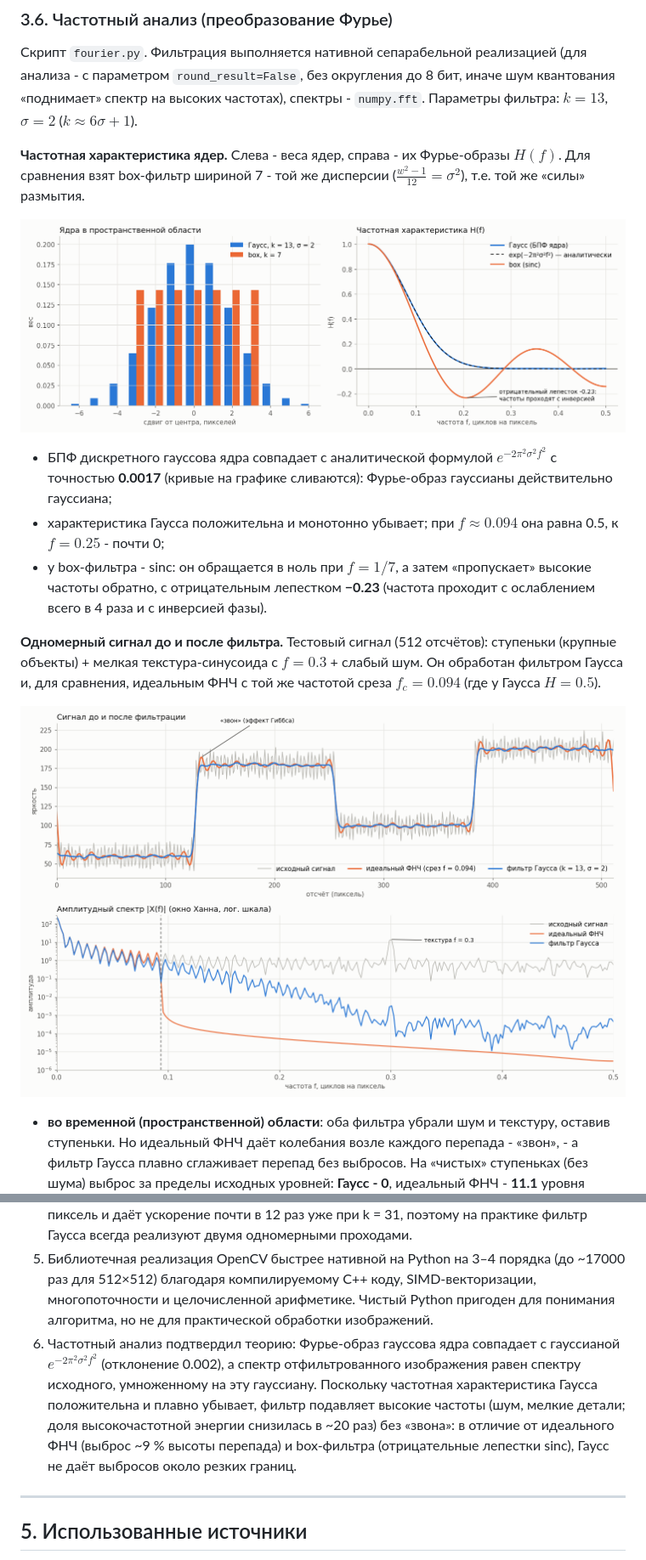
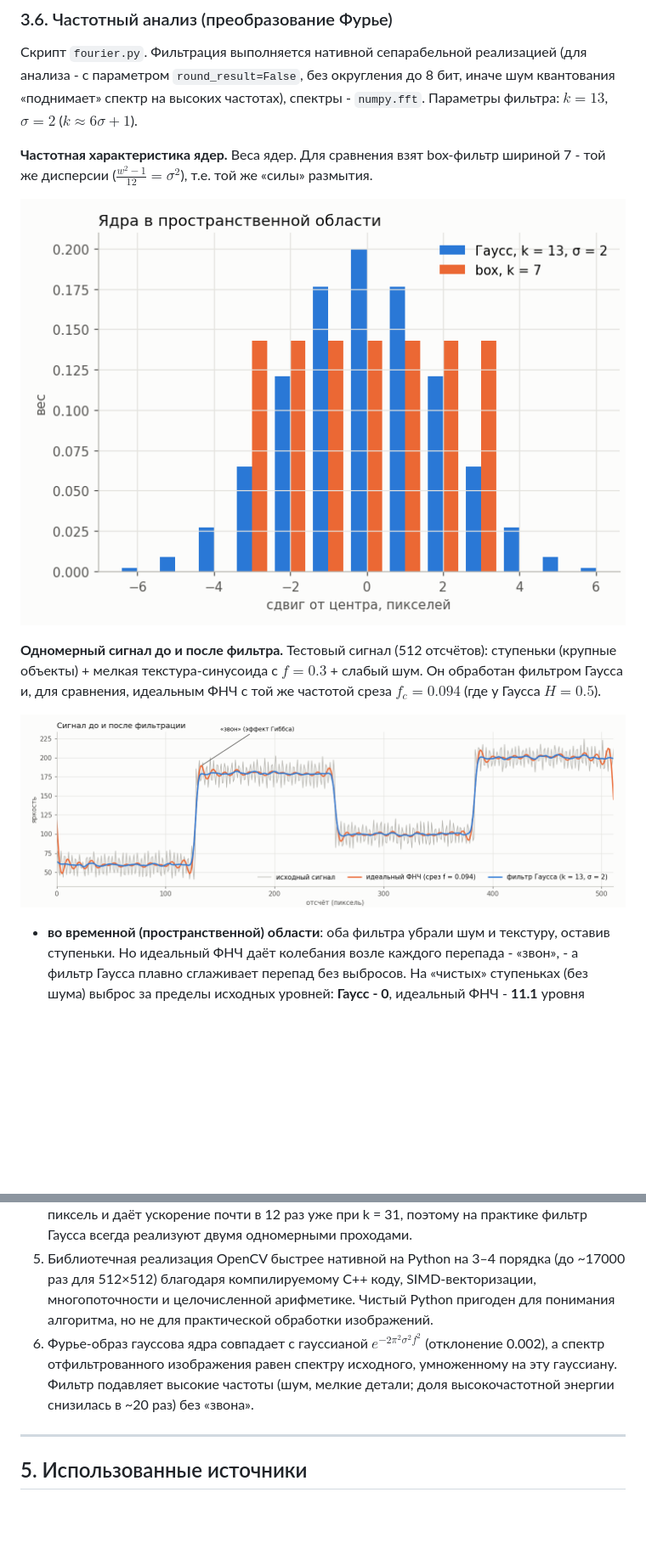
Before and after one commit to BluPnch/CV, a Markdown page: LW1/README.md, 2 parts joined by grey strips. Shown at 85% size. Rendered like a GitHub page; pictures changed too: LW1/images/results/fourier_kernels1.png (added), LW1/images/results/fourier_signal.png; blank space fills up the shorter version.

```diff
--- a/LW1/README.md
+++ b/LW1/README.md
@@ -302,13 +302,9 @@ python benchmark.py                                      # замеры (~1-2 м
 
 Скрипт `fourier.py`. Фильтрация выполняется нативной сепарабельной реализацией (для анализа - с параметром `round_result=False`, без округления до 8 бит, иначе шум квантования «поднимает» спектр на высоких частотах), спектры - `numpy.fft`. Параметры фильтра: $k = 13$, $\sigma = 2$ ($k \approx 6\sigma + 1$).
 
-**Частотная характеристика ядер.** Слева - веса ядер, справа - их Фурье-образы $H(f)$. Для сравнения взят box-фильтр шириной 7 - той же дисперсии ($\frac{w^2 - 1}{12} = \sigma^2$), т.е. той же «силы» размытия.
+**Частотная характеристика ядер.** Веса ядер. Для сравнения взят box-фильтр шириной 7 - той же дисперсии ($\frac{w^2 - 1}{12} = \sigma^2$), т.е. той же «силы» размытия.
 
-![АЧХ ядер](images/results/fourier_kernels.png)
-
-- БПФ дискретного гауссова ядра совпадает с аналитической формулой $e^{-2\pi^2\sigma^2 f^2}$ с точностью **0.0017** (кривые на графике сливаются): Фурье-образ гауссианы действительно гауссиана;
-- характеристика Гаусса положительна и монотонно убывает; при $f \approx 0.094$ она равна 0.5, к $f = 0.25$ - почти 0;
-- у box-фильтра - sinc: он обращается в ноль при $f = 1/7$, а затем «пропускает» высокие частоты обратно, с отрицательным лепестком **−0.23** (частота проходит с ослаблением всего в 4 раза и с инверсией фазы).
+![АЧХ ядер](images/results/fourier_kernels1.png)
 
 **Одномерный сигнал до и после фильтра.** Тестовый сигнал (512 отсчётов): ступеньки (крупные объекты) + мелкая текстура-синусоида с $f = 0.3$ + слабый шум. Он обработан фильтром Гаусса и, для сравнения, идеальным ФНЧ с той же частотой среза $f_c = 0.094$ (где у Гаусса $H = 0.5$).
 
@@ -341,7 +321,7 @@ python benchmark.py                                      # замеры (~1-2 м
 3. Степень сглаживания определяется в первую очередь σ, а размер ядра должен быть согласован с ним ($k \approx 6\sigma + 1$): слишком маленькое окно обрезает гауссиану, слишком большое - лишь замедляет работу.
 4. Использование сепарабельности гауссианы снижает сложность с $O(k^2)$ до $O(k)$ на пиксель и даёт ускорение почти в 12 раз уже при k = 31, поэтому на практике фильтр Гаусса всегда реализуют двумя одномерными проходами.
 5. Библиотечная реализация OpenCV быстрее нативной на Python на 3–4 порядка (до ~17000 раз для 512×512) благодаря компилируемому C++ коду, SIMD-векторизации, многопоточности и целочисленной арифметике. Чистый Python пригоден для понимания алгоритма, но не для практической обработки изображений.
-6. Частотный анализ подтвердил теорию: Фурье-образ гауссова ядра совпадает с гауссианой $e^{-2\pi^2\sigma^2 f^2}$ (отклонение 0.002), а спектр отфильтрованного изображения равен спектру исходного, умноженному на эту гауссиану. Поскольку частотная характеристика Гаусса положительна и плавно убывает, фильтр подавляет высокие частоты (шум, мелкие детали; доля высокочастотной энергии снизилась в ~20 раз) без «звона»: в отличие от идеального ФНЧ (выброс ~9 % высоты перепада) и box-фильтра (отрицательные лепестки sinc), Гаусс не даёт выбросов около резких границ.
+6. Фурье-образ гауссова ядра совпадает с гауссианой $e^{-2\pi^2\sigma^2 f^2}$ (отклонение 0.002), а спектр отфильтрованного изображения равен спектру исходного, умноженному на эту гауссиану. Фильтр подавляет высокие частоты (шум, мелкие детали; доля высокочастотной энергии снизилась в ~20 раз) без «звона».
 
 ---
 
```
Also changed, not shown: other parts of LW1/README.md (+0 -16 lines).
